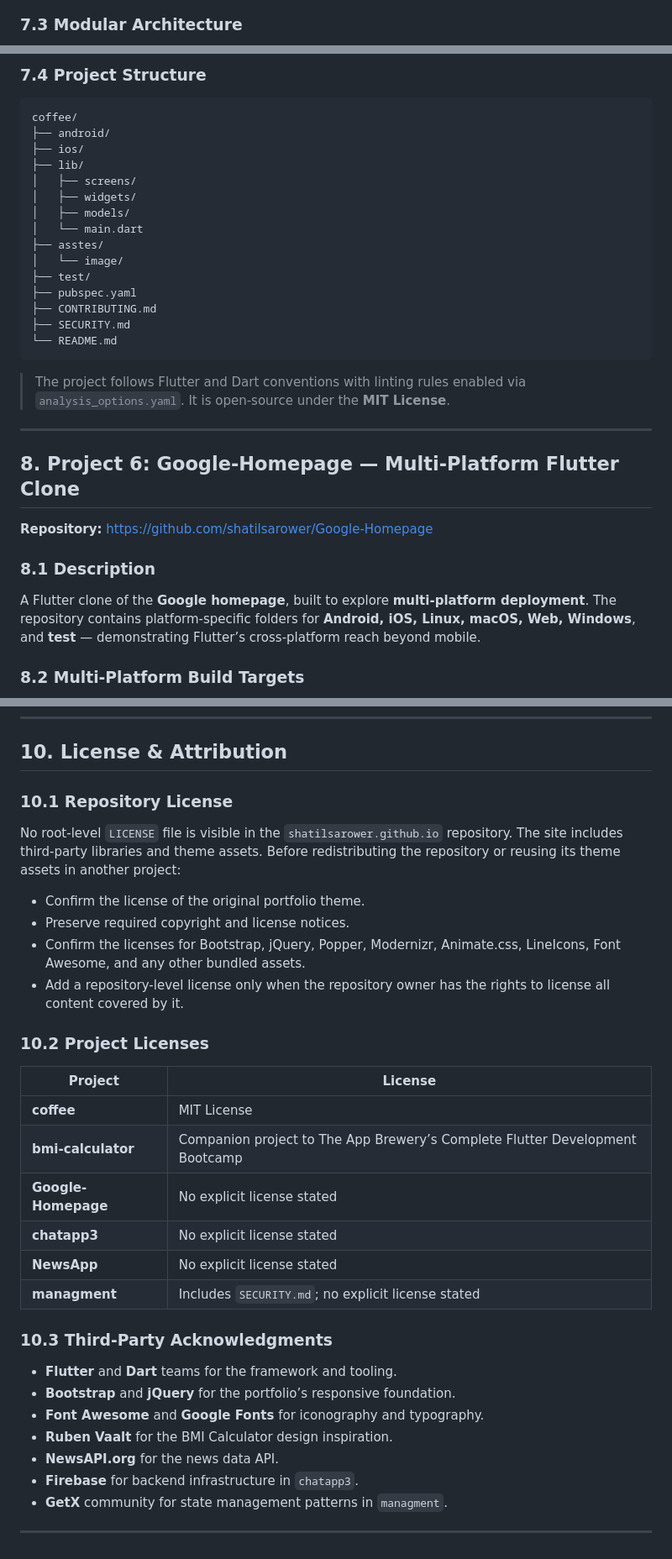
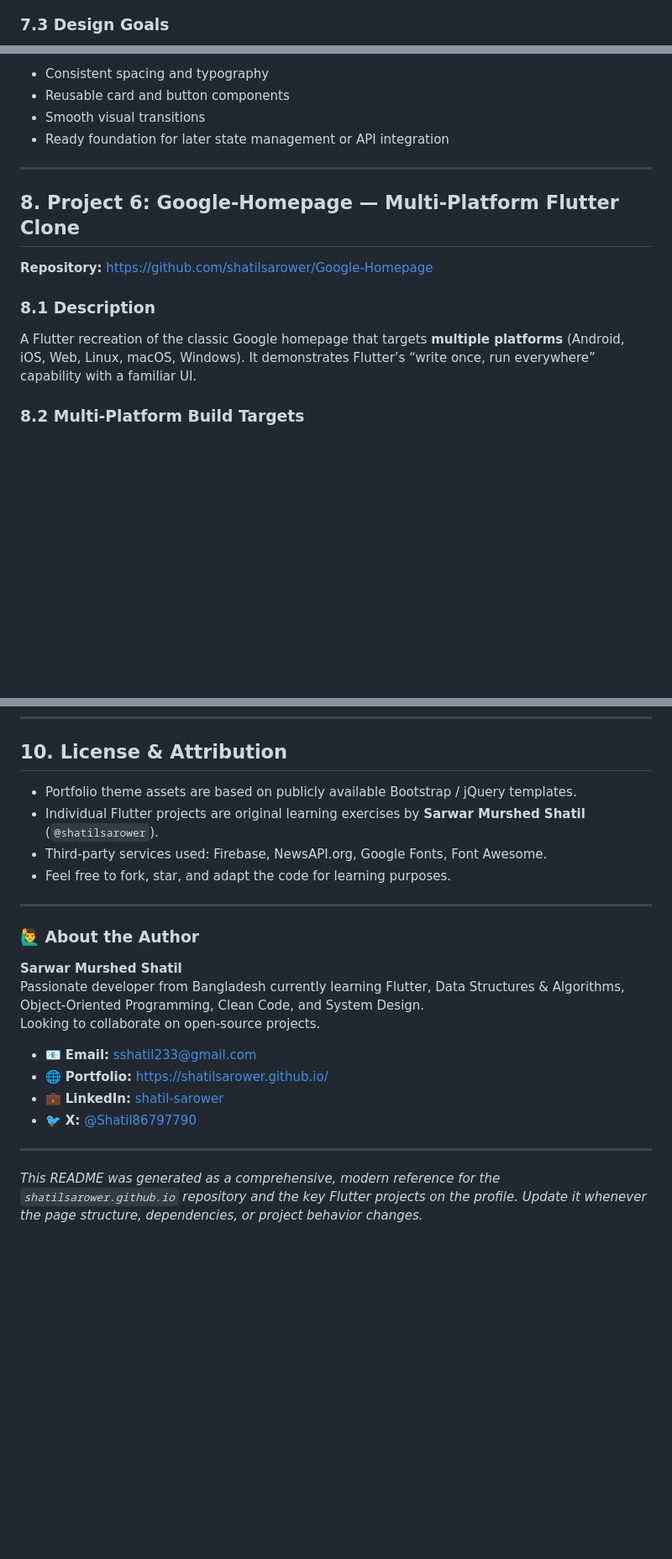
Before and after one commit to shatilsarower/shatilsarower.github.io, a Markdown page: README.md, 3 parts joined by grey strips. Shown at 84% size. GitHub-like rendering; blank space fills up the shorter version.

````diff
--- a/README.md
+++ b/README.md
@@ -457,4 +470,4 @@ flowchart TD
 ```
 
-### 7.3 Modular Architecture
+### 7.3 Design Goals
 
@@ -486,24 +474,7 @@ classDiagram
-### 7.4 Project Structure
-
-```
-coffee/
-├── android/
-├── ios/
-├── lib/
-│   ├── screens/
-│   ├── widgets/
-│   ├── models/
-│   └── main.dart
-├── asstes/
-│   └── image/
-├── test/
-├── pubspec.yaml
-├── CONTRIBUTING.md
-├── SECURITY.md
-└── README.md
-```
-
-> The project follows Flutter and Dart conventions with linting rules enabled via `analysis_options.yaml`. It is open-source under the **MIT License**.
+- Consistent spacing and typography
+- Reusable card and button components
+- Smooth visual transitions
+- Ready foundation for later state management or API integration
 
 ---
 
@@ -513,7 +484,7 @@ coffee/
 
 ### 8.1 Description
 
-A Flutter clone of the **Google homepage**, built to explore **multi-platform deployment**. The repository contains platform-specific folders for **Android, iOS, Linux, macOS, Web, Windows**, and **test** — demonstrating Flutter’s cross-platform reach beyond mobile.
+A Flutter recreation of the classic Google homepage that targets **multiple platforms** (Android, iOS, Web, Linux, macOS, Windows). It demonstrates Flutter’s “write once, run everywhere” capability with a familiar UI.
 
 ### 8.2 Multi-Platform Build Targets
 
@@ -601,36 +536,24 @@ The Mermaid diagrams in this README can be rendered in any Markdown viewer that
 
 ## 10. License & Attribution
 
-### 10.1 Repository License
-
-No root-level `LICENSE` file is visible in the `shatilsarower.github.io` repository. The site includes third-party libraries and theme assets. Before redistributing the repository or reusing its theme assets in another project:
-
-- Confirm the license of the original portfolio theme.
-- Preserve required copyright and license notices.
-- Confirm the licenses for Bootstrap, jQuery, Popper, Modernizr, Animate.css, LineIcons, Font Awesome, and any other bundled assets.
-- Add a repository-level license only when the repository owner has the rights to license all content covered by it.
-
-### 10.2 Project Licenses
-
-| Project | License |
-|---|---|
-| **coffee** | MIT License |
-| **bmi-calculator** | Companion project to The App Brewery’s Complete Flutter Development Bootcamp |
-| **Google-Homepage** | No explicit license stated |
-| **chatapp3** | No explicit license stated |
-| **NewsApp** | No explicit license stated |
-| **managment** | Includes `SECURITY.md`; no explicit license stated |
-
-### 10.3 Third-Party Acknowledgments
-
-- **Flutter** and **Dart** teams for the framework and tooling.
-- **Bootstrap** and **jQuery** for the portfolio’s responsive foundation.
-- **Font Awesome** and **Google Fonts** for iconography and typography.
-- **Ruben Vaalt** for the BMI Calculator design inspiration.
-- **NewsAPI.org** for the news data API.
-- **Firebase** for backend infrastructure in `chatapp3`.
-- **GetX** community for state management patterns in `managment`.
+- Portfolio theme assets are based on publicly available Bootstrap / jQuery templates.
+- Individual Flutter projects are original learning exercises by **Sarwar Murshed Shatil** (`@shatilsarower`).
+- Third-party services used: Firebase, NewsAPI.org, Google Fonts, Font Awesome.
+- Feel free to fork, star, and adapt the code for learning purposes.
 
 ---
 
->
+### 🙋‍♂️ About the Author
+
+**Sarwar Murshed Shatil**
+Passionate developer from Bangladesh currently learning Flutter, Data Structures & Algorithms, Object-Oriented Programming, Clean Code, and System Design.
+Looking to collaborate on open-source projects.
+
+- 📧 **Email:** sshatil233@gmail.com
+- 🌐 **Portfolio:** https://shatilsarower.github.io/
+- 💼 **LinkedIn:** [shatil-sarower](https://www.linkedin.com/in/shatil-sarower-85211b19b/)
+- 🐦 **X:** [@Shatil86797790](https://twitter.com/Shatil86797790)
+
+---
+
+*This README was generated as a comprehensive, modern reference for the `shatilsarower.github.io` repository and the key Flutter projects on the profile. Update it whenever the page structure, dependencies, or project behavior changes.*
````
Also changed, not shown: other parts of README.md (+177 -225 lines).
